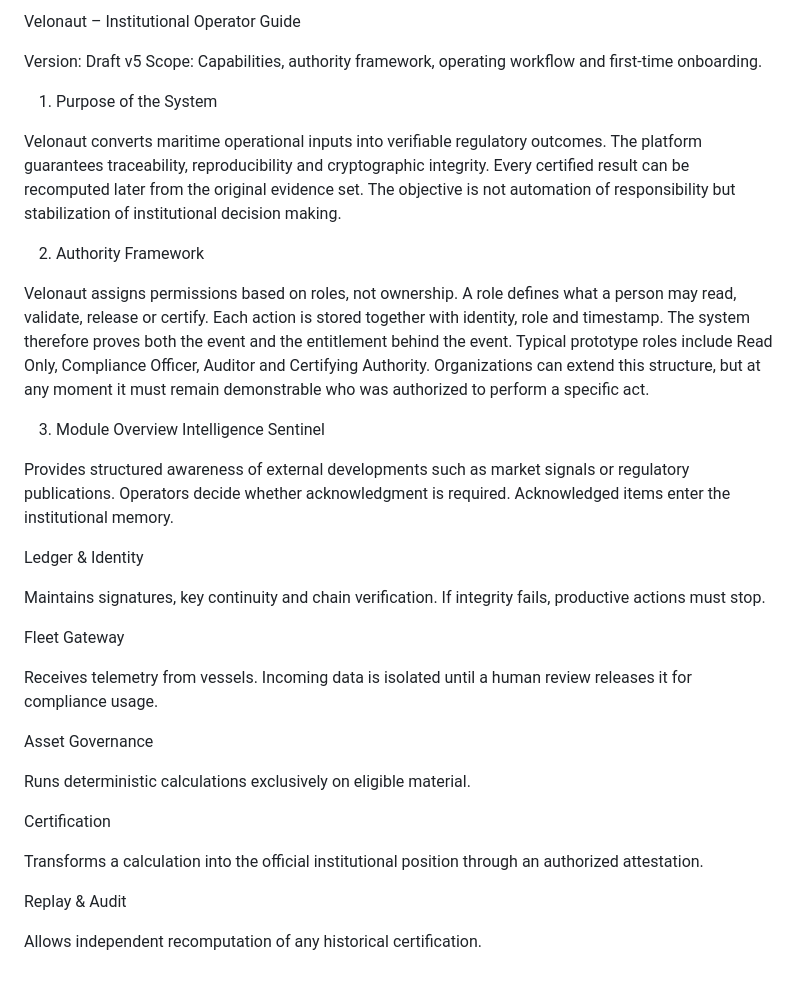
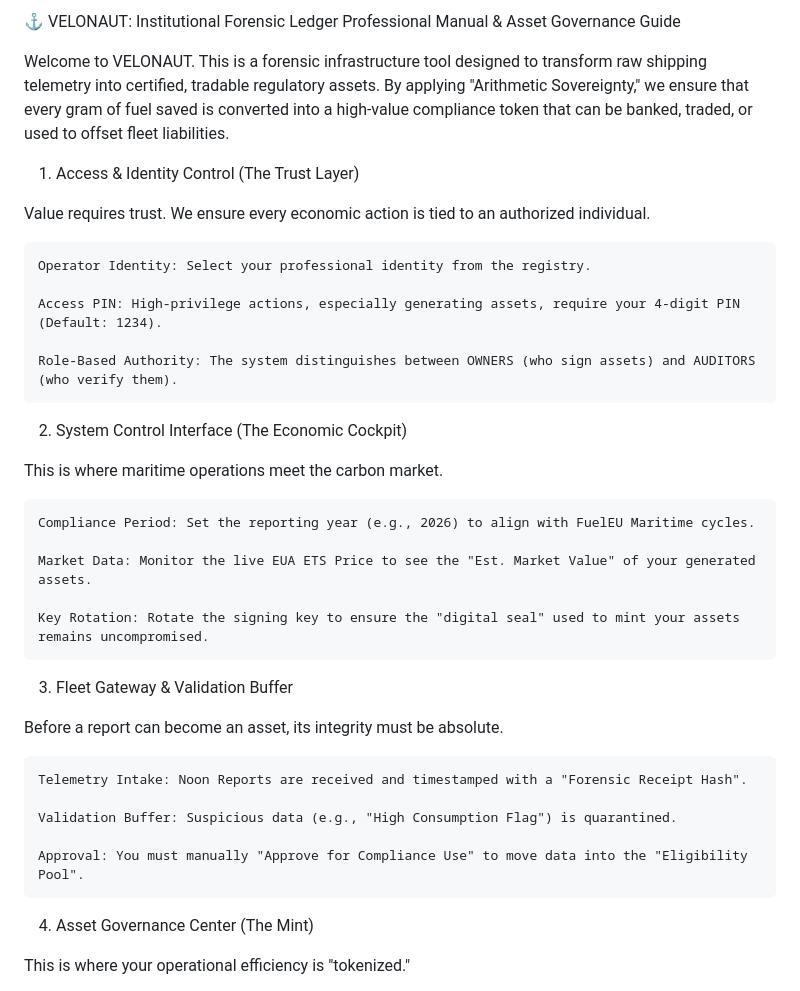
Before and after one commit to Velonaut1974/velonautics.web, a Markdown page: README.md, the part around one of its changes. GitHub-like rendering.

```diff
--- a/README.md
+++ b/README.md
@@ -1,38 +1,38 @@
-Velonaut – Institutional Operator Guide
+⚓ VELONAUT: Institutional Forensic Ledger
+Professional Manual & Asset Governance Guide
 
-Version: Draft v5
-Scope: Capabilities, authority framework, operating workflow and first-time onboarding.
+Welcome to VELONAUT. This is a forensic infrastructure tool designed to transform raw shipping telemetry into certified, tradable regulatory assets. By applying "Arithmetic Sovereignty," we ensure that every gram of fuel saved is converted into a high-value compliance token that can be banked, traded, or used to offset fleet liabilities.
+1. Access & Identity Control (The Trust Layer)
 
-1. Purpose of the System
+Value requires trust. We ensure every economic action is tied to an authorized individual.
 
-Velonaut converts maritime operational inputs into verifiable regulatory outcomes. The platform guarantees traceability, reproducibility and cryptographic integrity. Every certified result can be recomputed later from the original evidence set. The objective is not automation of responsibility but stabilization of institutional decision making.
+    Operator Identity: Select your professional identity from the registry.
 
-2. Authority Framework
+    Access PIN: High-privilege actions, especially generating assets, require your 4-digit PIN (Default: 1234).
 
-Velonaut assigns permissions based on roles, not ownership. A role defines what a person may read, validate, release or certify. Each action is stored together with identity, role and timestamp. The system therefore proves both the event and the entitlement behind the event. Typical prototype roles include Read Only, Compliance Officer, Auditor and Certifying Authority. Organizations can extend this structure, but at any moment it must remain demonstrable who was authorized to perform a specific act.
+    Role-Based Authority: The system distinguishes between OWNERS (who sign assets) and AUDITORS (who verify them).
 
-3. Module Overview
-Intelligence Sentinel
+2. System Control Interface (The Economic Cockpit)
 
-Provides structured awareness of external developments such as market signals or regulatory publications. Operators decide whether acknowledgment is required. Acknowledged items enter the institutional memory.
+This is where maritime operations meet the carbon market.
 
-Ledger & Identity
+    Compliance Period: Set the reporting year (e.g., 2026) to align with FuelEU Maritime cycles.
 
-Maintains signatures, key continuity and chain verification. If integrity fails, productive actions must stop.
+    Market Data: Monitor the live EUA ETS Price to see the "Est. Market Value" of your generated assets.
 
-Fleet Gateway
+    Key Rotation: Rotate the signing key to ensure the "digital seal" used to mint your assets remains uncompromised.
 
-Receives telemetry from vessels. Incoming data is isolated until a human review releases it for compliance usage.
+3. Fleet Gateway & Validation Buffer
 
-Asset Governance
+Before a report can become an asset, its integrity must be absolute.
 
-Runs deterministic calculations exclusively on eligible material.
+    Telemetry Intake: Noon Reports are received and timestamped with a "Forensic Receipt Hash".
 
-Certification
+    Validation Buffer: Suspicious data (e.g., "High Consumption Flag") is quarantined.
 
-Transforms a calculation into the official institutional position through an authorized attestation.
+    Approval: You must manually "Approve for Compliance Use" to move data into the "Eligibility Pool".
 
-Replay & Audit
+4. Asset Governance Center (The Mint)
 
-Allows independent recomputation of any historical certification.
+This is where your operational efficiency is "tokenized."
 
```
Also changed, not shown: other parts of README.md (+36 -54 lines).
